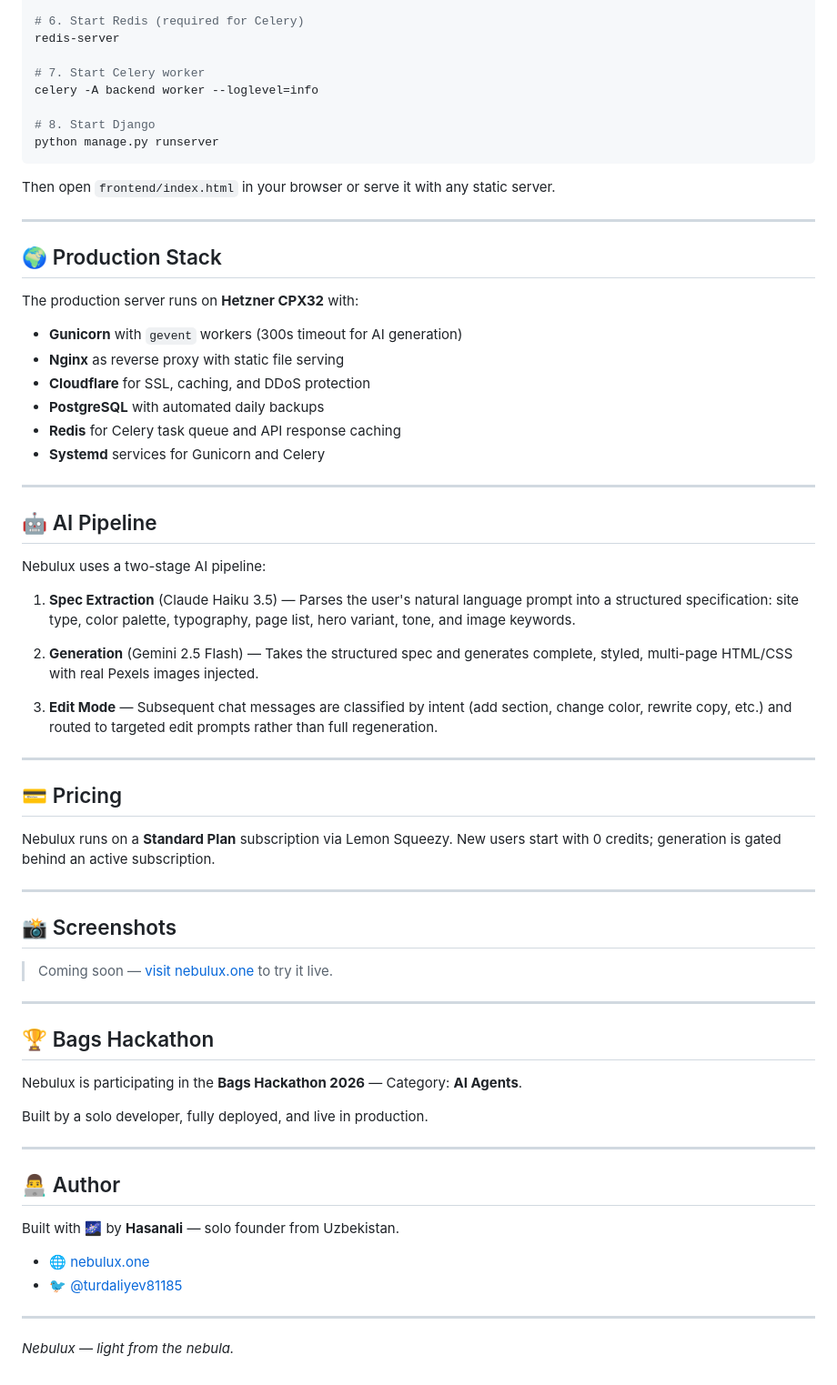
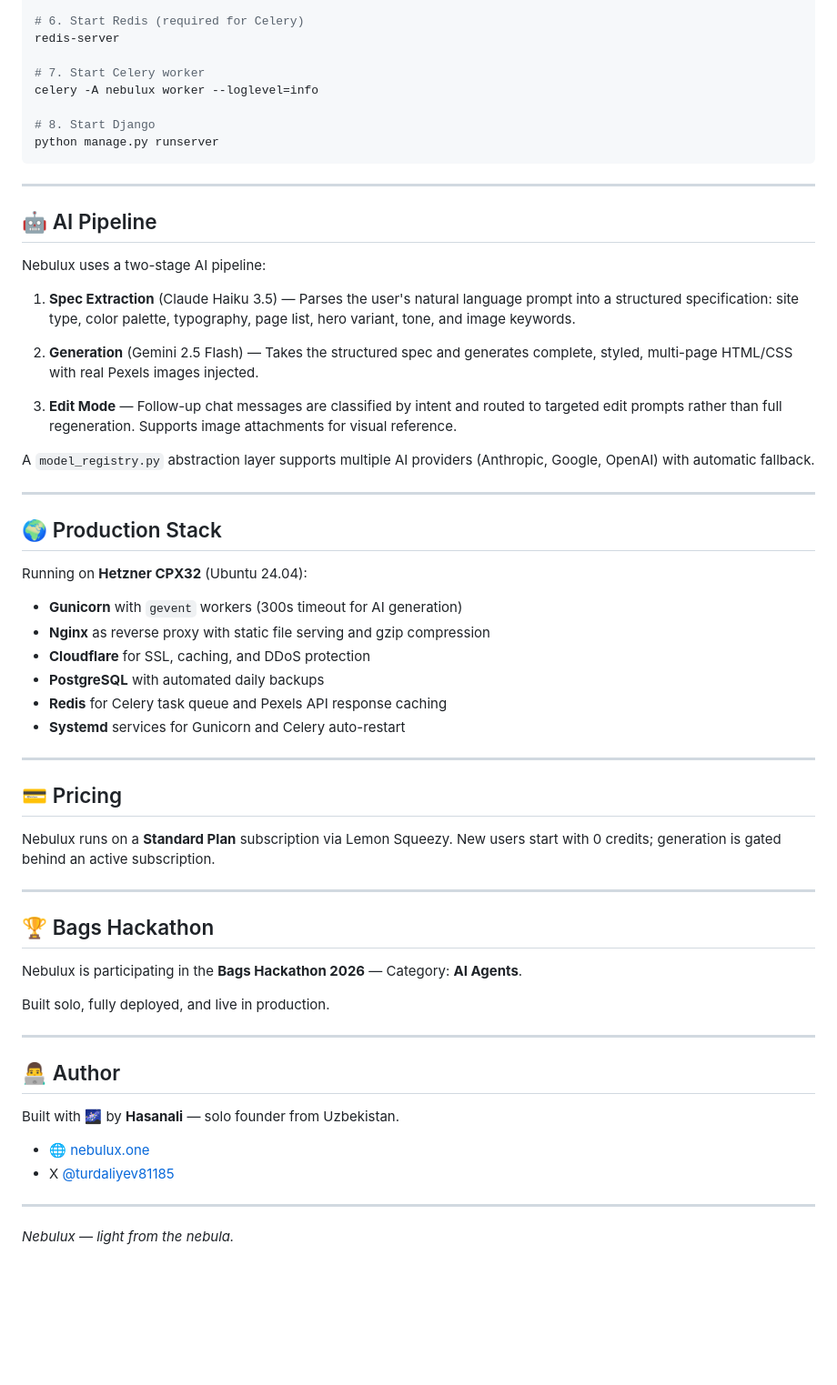
Before and after one commit to turdaliyevhasanali60-lang/nebulux, a Markdown page: README.md, the part around one of its changes. Shown at 91% size. Drawn GitHub-style; blank space fills up the shorter version.

````diff
--- a/README.md
+++ b/README.md
@@ -168,26 +220,11 @@ python manage.py migrate
 redis-server
 
 # 7. Start Celery worker
-celery -A backend worker --loglevel=info
+celery -A nebulux worker --loglevel=info
 
 # 8. Start Django
 python manage.py runserver
 ```
-
-Then open `frontend/index.html` in your browser or serve it with any static server.
-
----
-
-## 🌍 Production Stack
-
-The production server runs on **Hetzner CPX32** with:
-
-- **Gunicorn** with `gevent` workers (300s timeout for AI generation)
-- **Nginx** as reverse proxy with static file serving
-- **Cloudflare** for SSL, caching, and DDoS protection
-- **PostgreSQL** with automated daily backups
-- **Redis** for Celery task queue and API response caching
-- **Systemd** services for Gunicorn and Celery
 
 ---
 
@@ -199,7 +236,22 @@ Nebulux uses a two-stage AI pipeline:
 
 2. **Generation** (Gemini 2.5 Flash) — Takes the structured spec and generates complete, styled, multi-page HTML/CSS with real Pexels images injected.
 
-3. **Edit Mode** — Subsequent chat messages are classified by intent (add section, change color, rewrite copy, etc.) and routed to targeted edit prompts rather than full regeneration.
+3. **Edit Mode** — Follow-up chat messages are classified by intent and routed to targeted edit prompts rather than full regeneration. Supports image attachments for visual reference.
+
+A `model_registry.py` abstraction layer supports multiple AI providers (Anthropic, Google, OpenAI) with automatic fallback.
+
+---
+
+## 🌍 Production Stack
+
+Running on **Hetzner CPX32** (Ubuntu 24.04):
+
+- **Gunicorn** with `gevent` workers (300s timeout for AI generation)
+- **Nginx** as reverse proxy with static file serving and gzip compression
+- **Cloudflare** for SSL, caching, and DDoS protection
+- **PostgreSQL** with automated daily backups
+- **Redis** for Celery task queue and Pexels API response caching
+- **Systemd** services for Gunicorn and Celery auto-restart
 
 ---
 
@@ -209,17 +261,11 @@ Nebulux runs on a **Standard Plan** subscription via Lemon Squeezy. New users st
 
 ---
 
-## 📸 Screenshots
-
-> Coming soon — [visit nebulux.one](https://nebulux.one) to try it live.
-
----
-
 ## 🏆 Bags Hackathon
 
 Nebulux is participating in the **Bags Hackathon 2026** — Category: **AI Agents**.
 
-Built by a solo developer, fully deployed, and live in production.
+Built solo, fully deployed, and live in production.
 
 ---
 
@@ -228,7 +274,7 @@ Built by a solo developer, fully deployed, and live in production.
 Built with 🌌 by **Hasanali** — solo founder from Uzbekistan.
 
 - 🌐 [nebulux.one](https://nebulux.one)
-- 🐦 [@turdaliyev81185](https://x.com/turdaliyev81185)
+- X [@turdaliyev81185](https://x.com/turdaliyev81185)
 
 ---
 
````
Also changed, not shown: other parts of README.md (+68 -16 lines).
